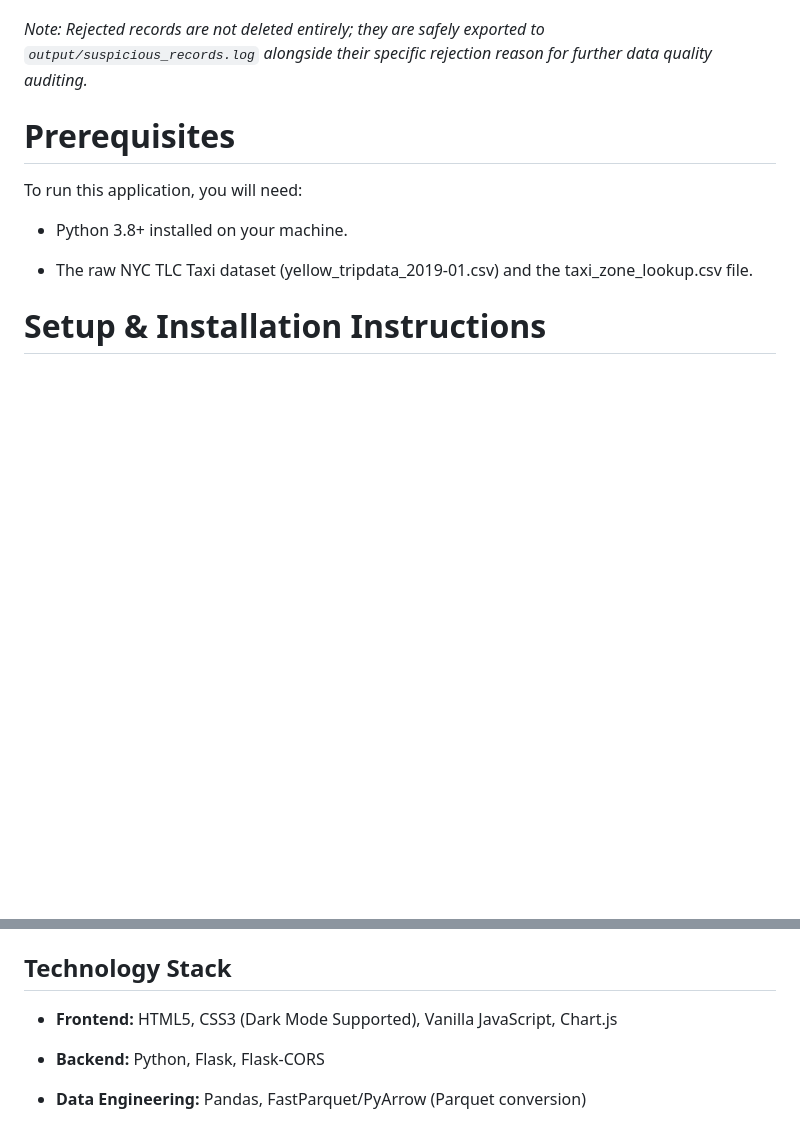
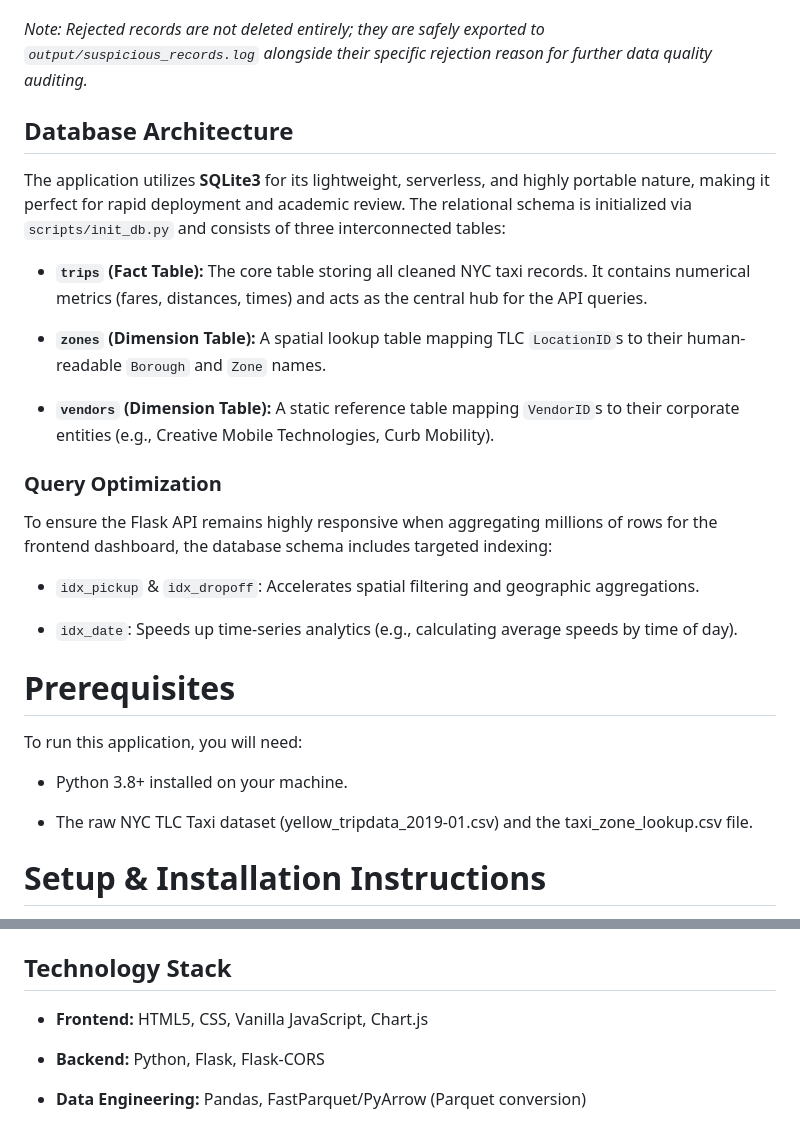
Before and after one commit to bendoujanna/enterprise_web_dev_UrbanMobilityDataExplorer, a Markdown page: README.md, 2 parts joined by grey strips. GitHub-like rendering; blank space fills up the shorter version.

Commit message:
Enhance README with database architecture details
Added database architecture and query optimization sections to README.

```diff
--- a/README.md
+++ b/README.md
@@ -69,8 +69,26 @@ The following strict data quality filters are applied to isolate and drop invali
 
 *Note: Rejected records are not deleted entirely; they are safely exported to `output/suspicious_records.log` alongside their specific rejection reason for further data quality auditing.*
 
+## Database Architecture
+
+The application utilizes **SQLite3** for its lightweight, serverless, and highly portable nature, making it perfect for rapid deployment and academic review. The relational schema is initialized via `scripts/init_db.py` and consists of three interconnected tables:
+
+* **`trips` (Fact Table):** The core table storing all cleaned NYC taxi records. It contains numerical metrics (fares, distances, times) and acts as the central hub for the API queries.
+
+* **`zones` (Dimension Table):** A spatial lookup table mapping TLC `LocationID`s to their human-readable `Borough` and `Zone` names.
+
+* **`vendors` (Dimension Table):** A static reference table mapping `VendorID`s to their corporate entities (e.g., Creative Mobile Technologies, Curb Mobility).
+
+### Query Optimization
+
+To ensure the Flask API remains highly responsive when aggregating millions of rows for the frontend dashboard, the database schema includes targeted indexing:
+* `idx_pickup` & `idx_dropoff`: Accelerates spatial filtering and geographic aggregations.
+
+* `idx_date`: Speeds up time-series analytics (e.g., calculating average speeds by time of day).
+
 
 # Prerequisites
+
 To run this application, you will need:
 
 - Python 3.8+ installed on your machine.
@@ -187,7 +205,7 @@ The frontend is completely decoupled from the Flask backend. To view the dashboa
 
 ## Technology Stack
 
-* **Frontend:** HTML5, CSS3 (Dark Mode Supported), Vanilla JavaScript, Chart.js
+* **Frontend:** HTML5, CSS, Vanilla JavaScript, Chart.js
 
 * **Backend:** Python, Flask, Flask-CORS
 
```
